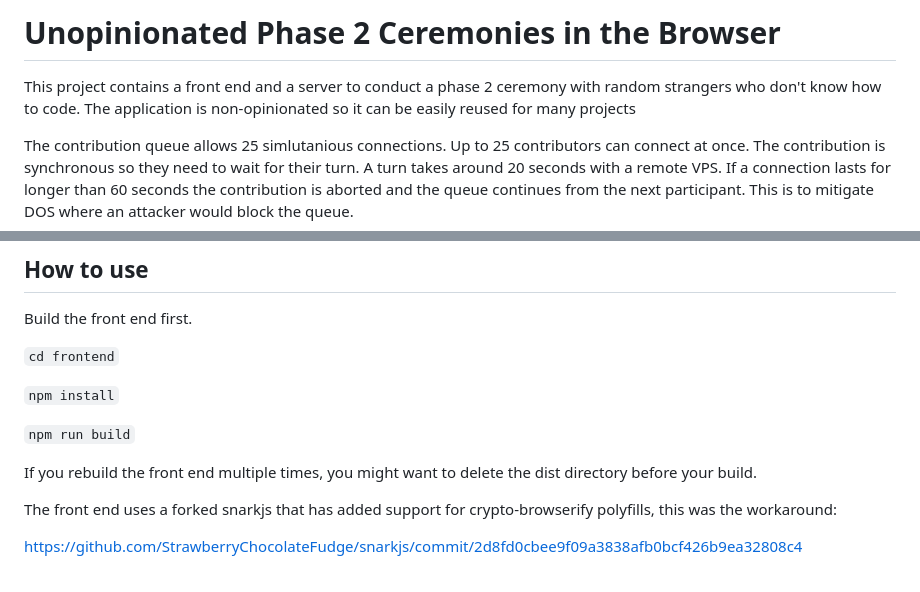
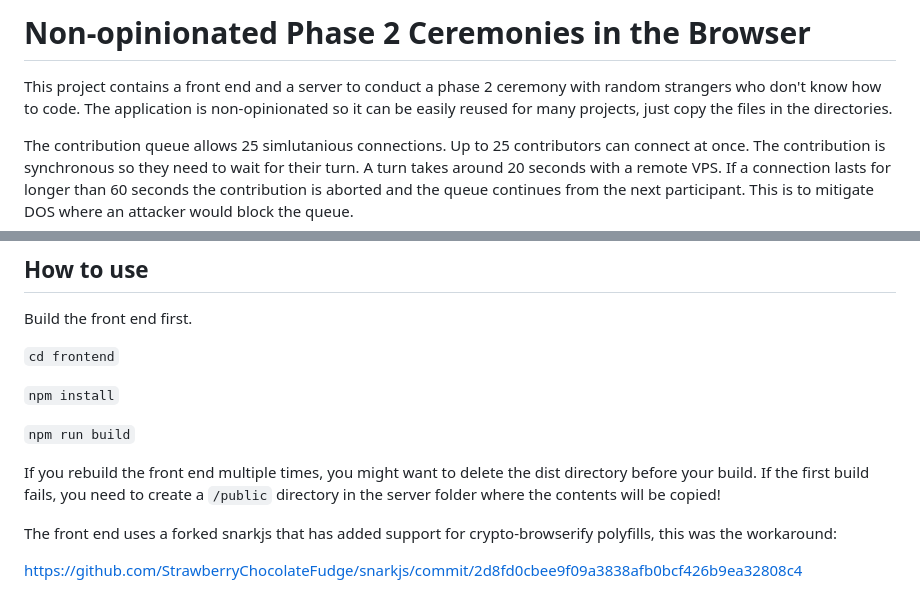
Before and after one commit to StrawberryChocolateFudge/phase2Ceremony, a Markdown page: readme.md, 2 parts joined by grey strips. Drawn GitHub-style.

```diff
--- a/readme.md
+++ b/readme.md
@@ -1,8 +1,8 @@
-# Unopinionated Phase 2 Ceremonies in the Browser
+# Non-opinionated Phase 2 Ceremonies in the Browser
 
 
 This project contains a front end and a server to conduct a phase 2 ceremony with random strangers who don't know how to code.
-The application is non-opinionated so it can be easily reused for many projects
+The application is non-opinionated so it can be easily reused for many projects, just copy the files in the directories.
 
 The contribution queue allows 25 simlutanious connections. Up to 25 contributors can connect at once. The contribution is synchronous so they need to wait for their turn. A turn takes around 20 seconds with a remote VPS. If a connection lasts for longer than 60 seconds the contribution is aborted and the queue continues from the next participant. This is to mitigate DOS where an attacker would block the queue.
 
@@ -17,6 +17,7 @@ Build the front end first.
 `npm run build`
 
 If you rebuild the front end multiple times, you might want to delete the dist directory before your build.
+If the first build fails, you need to create a `/public` directory in the server folder where the contents will be copied!
 
 The front end uses a forked snarkjs that has added support for crypto-browserify polyfills, this was the workaround:
 
```
